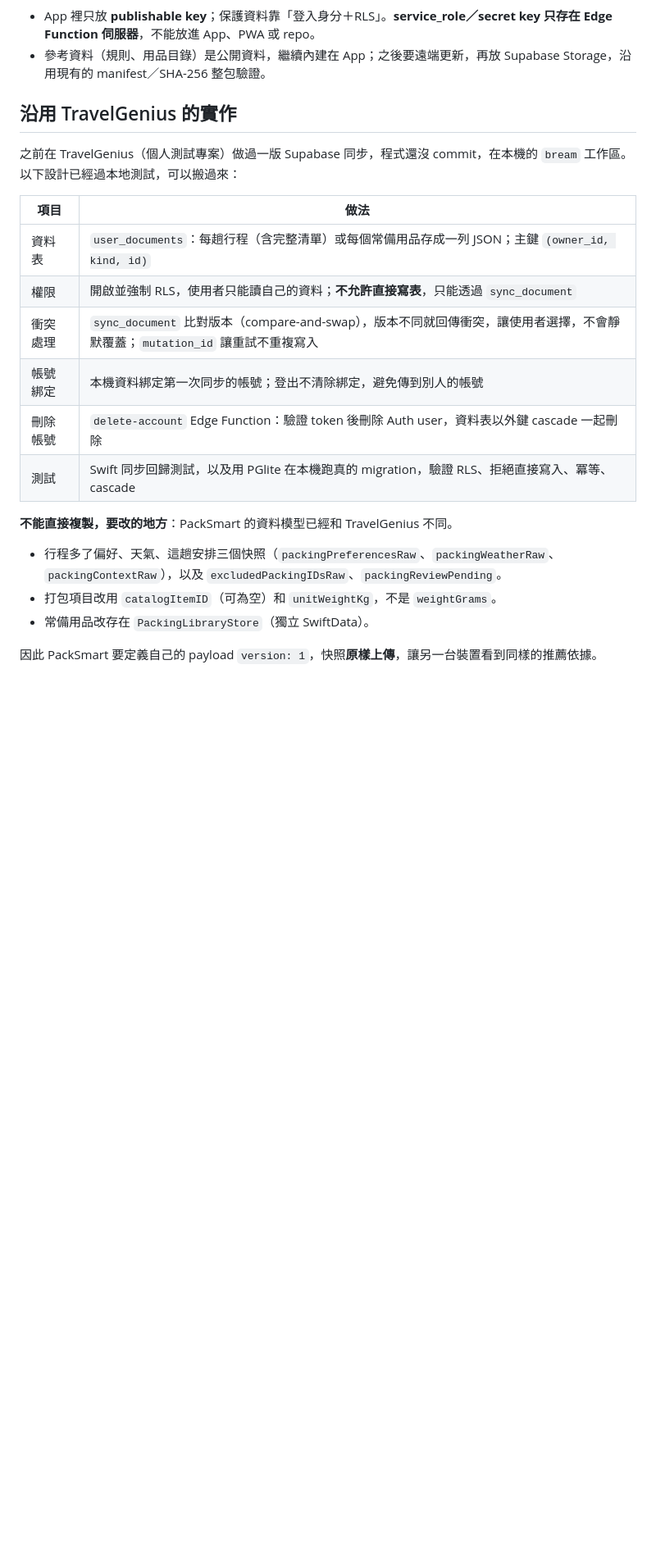
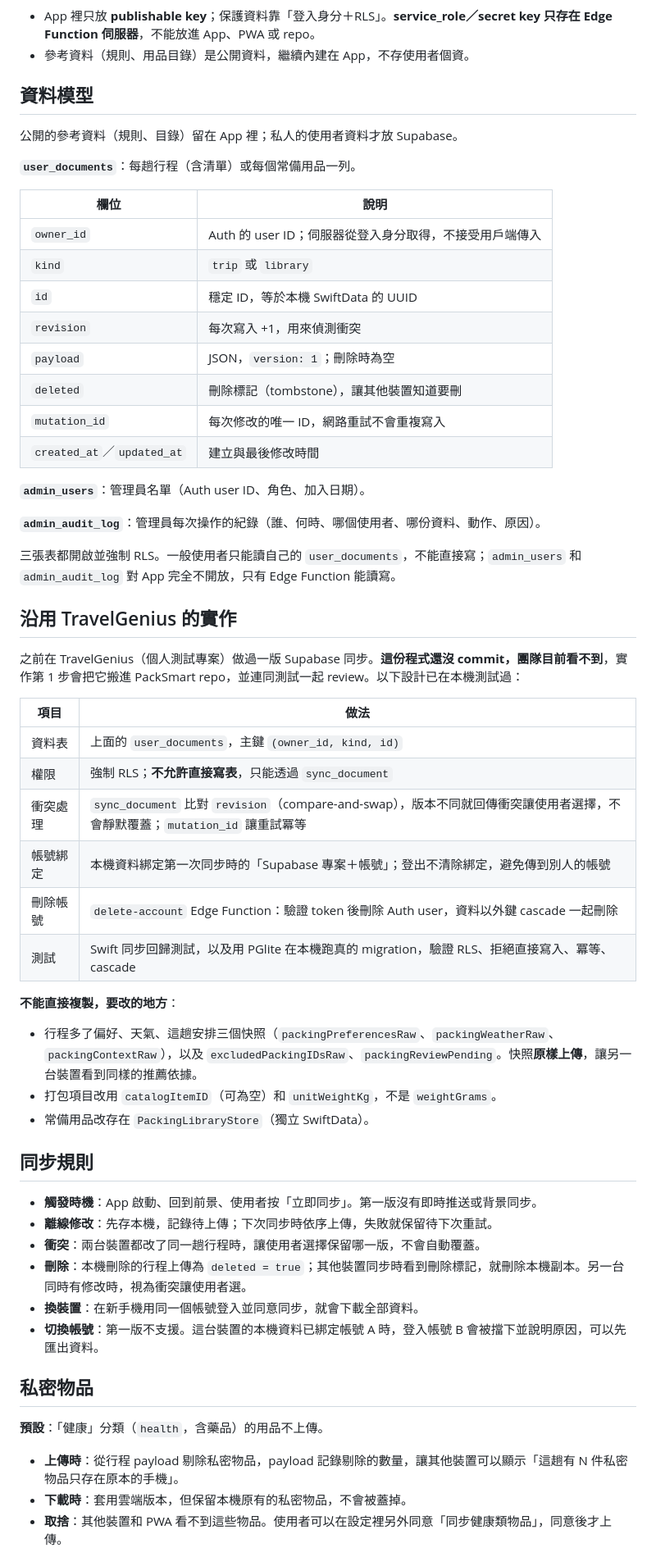
Before and after one commit to Poyen-Chen/TravelGenius, a Markdown page: docs/supabase-plan.md, the part around one of its changes. Shown at 82% size. Rendered like a GitHub page; blank space fills up the shorter version.

````diff
--- a/docs/supabase-plan.md
+++ b/docs/supabase-plan.md
@@ -51,25 +55,64 @@ flowchart LR
 ```
 
 - App 裡只放 **publishable key**；保護資料靠「登入身分＋RLS」。**service_role／secret key 只存在 Edge Function 伺服器**，不能放進 App、PWA 或 repo。
-- 參考資料（規則、用品目錄）是公開資料，繼續內建在 App；之後要遠端更新，再放 Supabase Storage，沿用現有的 manifest／SHA-256 整包驗證。
+- 參考資料（規則、用品目錄）是公開資料，繼續內建在 App，不存使用者個資。
+
+## 資料模型
+
+公開的參考資料（規則、目錄）留在 App 裡；私人的使用者資料才放 Supabase。
+
+**`user_documents`**：每趟行程（含清單）或每個常備用品一列。
+
+| 欄位 | 說明 |
+|---|---|
+| `owner_id` | Auth 的 user ID；伺服器從登入身分取得，不接受用戶端傳入 |
+| `kind` | `trip` 或 `library` |
+| `id` | 穩定 ID，等於本機 SwiftData 的 UUID |
+| `revision` | 每次寫入 +1，用來偵測衝突 |
+| `payload` | JSON，`version: 1`；刪除時為空 |
+| `deleted` | 刪除標記（tombstone），讓其他裝置知道要刪 |
+| `mutation_id` | 每次修改的唯一 ID，網路重試不會重複寫入 |
+| `created_at`／`updated_at` | 建立與最後修改時間 |
+
+**`admin_users`**：管理員名單（Auth user ID、角色、加入日期）。
+
+**`admin_audit_log`**：管理員每次操作的紀錄（誰、何時、哪個使用者、哪份資料、動作、原因）。
+
+三張表都開啟並強制 RLS。一般使用者只能讀自己的 `user_documents`，不能直接寫；`admin_users` 和 `admin_audit_log` 對 App 完全不開放，只有 Edge Function 能讀寫。
 
 ## 沿用 TravelGenius 的實作
 
-之前在 TravelGenius（個人測試專案）做過一版 Supabase 同步，程式還沒 commit，在本機的 `bream` 工作區。以下設計已經過本地測試，可以搬過來：
+之前在 TravelGenius（個人測試專案）做過一版 Supabase 同步。**這份程式還沒 commit，團隊目前看不到**，實作第 1 步會把它搬進 PackSmart repo，並連同測試一起 review。以下設計已在本機測試過：
 
 | 項目 | 做法 |
 |---|---|
-| 資料表 | `user_documents`：每趟行程（含完整清單）或每個常備用品存成一列 JSON；主鍵 `(owner_id, kind, id)` |
-| 權限 | 開啟並強制 RLS，使用者只能讀自己的資料；**不允許直接寫表**，只能透過 `sync_document` |
-| 衝突處理 | `sync_document` 比對版本（compare-and-swap），版本不同就回傳衝突，讓使用者選擇，不會靜默覆蓋；`mutation_id` 讓重試不重複寫入 |
-| 帳號綁定 | 本機資料綁定第一次同步的帳號；登出不清除綁定，避免傳到別人的帳號 |
-| 刪除帳號 | `delete-account` Edge Function：驗證 token 後刪除 Auth user，資料表以外鍵 cascade 一起刪除 |
+| 資料表 | 上面的 `user_documents`，主鍵 `(owner_id, kind, id)` |
+| 權限 | 強制 RLS；**不允許直接寫表**，只能透過 `sync_document` |
+| 衝突處理 | `sync_document` 比對 `revision`（compare-and-swap），版本不同就回傳衝突讓使用者選擇，不會靜默覆蓋；`mutation_id` 讓重試冪等 |
+| 帳號綁定 | 本機資料綁定第一次同步時的「Supabase 專案＋帳號」；登出不清除綁定，避免傳到別人的帳號 |
+| 刪除帳號 | `delete-account` Edge Function：驗證 token 後刪除 Auth user，資料以外鍵 cascade 一起刪除 |
 | 測試 | Swift 同步回歸測試，以及用 PGlite 在本機跑真的 migration，驗證 RLS、拒絕直接寫入、冪等、cascade |
 
-**不能直接複製，要改的地方**：PackSmart 的資料模型已經和 TravelGenius 不同。
+**不能直接複製，要改的地方**：
 
-- 行程多了偏好、天氣、這趟安排三個快照（`packingPreferencesRaw`、`packingWeatherRaw`、`packingContextRaw`），以及 `excludedPackingIDsRaw`、`packingReviewPending`。
+- 行程多了偏好、天氣、這趟安排三個快照（`packingPreferencesRaw`、`packingWeatherRaw`、`packingContextRaw`），以及 `excludedPackingIDsRaw`、`packingReviewPending`。快照**原樣上傳**，讓另一台裝置看到同樣的推薦依據。
 - 打包項目改用 `catalogItemID`（可為空）和 `unitWeightKg`，不是 `weightGrams`。
 - 常備用品改存在 `PackingLibraryStore`（獨立 SwiftData）。
 
-因此 PackSmart 要定義自己的 payload `version: 1`，快照**原樣上傳**，讓另一台裝置看到同樣的推薦依據。
+## 同步規則
+
+- **觸發時機**：App 啟動、回到前景、使用者按「立即同步」。第一版沒有即時推送或背景同步。
+- **離線修改**：先存本機，記錄待上傳；下次同步時依序上傳，失敗就保留待下次重試。
+- **衝突**：兩台裝置都改了同一趟行程時，讓使用者選擇保留哪一版，不會自動覆蓋。
+- **刪除**：本機刪除的行程上傳為 `deleted = true`；其他裝置同步時看到刪除標記，就刪除本機副本。另一台同時有修改時，視為衝突讓使用者選。
+- **換裝置**：在新手機用同一個帳號登入並同意同步，就會下載全部資料。
+- **切換帳號**：第一版不支援。這台裝置的本機資料已綁定帳號 A 時，登入帳號 B 會被擋下並說明原因，可以先匯出資料。
+
+## 私密物品
+
+**預設**：「健康」分類（`health`，含藥品）的用品不上傳。
+
+- **上傳時**：從行程 payload 剔除私密物品，payload 記錄剔除的數量，讓其他裝置可以顯示「這趟有 N 件私密物品只存在原本的手機」。
+- **下載時**：套用雲端版本，但保留本機原有的私密物品，不會被蓋掉。
+- **取捨**：其他裝置和 PWA 看不到這些物品。使用者可以在設定裡另外同意「同步健康類物品」，同意後才上傳。
+
````
Also changed, not shown: other parts of docs/supabase-plan.md (+52 -38 lines), docs/backend-brief.md (+1 -1 lines), docs/product-decisions.md (+5 -4 lines).
